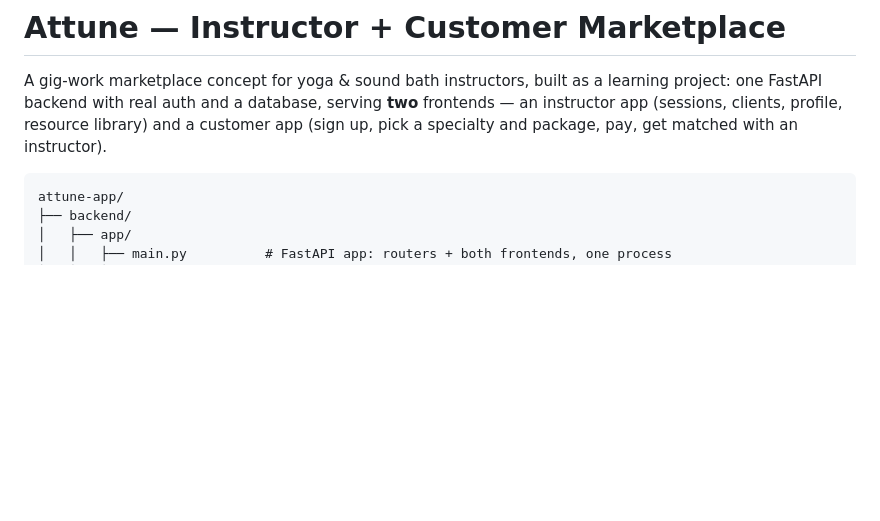
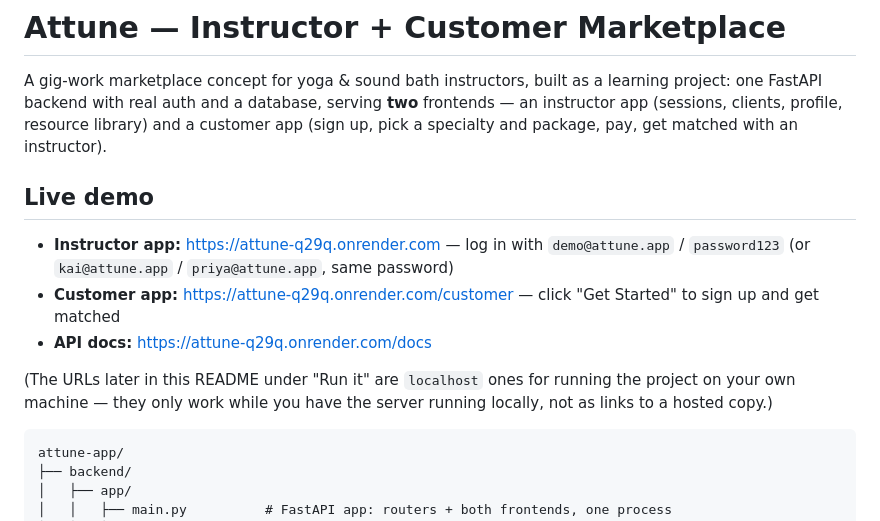
Before and after one commit to Jahan-Atkins/Attune-, a Markdown page: README.md, the part around the change. GitHub-like rendering; blank space fills up the shorter version.

Commit message:
Add live demo URLs to README
The customer-app link was pointing at localhost, which only resolves
when running the server locally. Now deployed to Render, so link to
the real hosted instructor app, customer app, and API docs instead.

Co-Authored-By: Claude Sonnet 5 <noreply@anthropic.com>

````diff
--- a/README.md
+++ b/README.md
@@ -5,6 +5,19 @@ learning project: one FastAPI backend with real auth and a database,
 serving **two** frontends — an instructor app (sessions, clients, profile,
 resource library) and a customer app (sign up, pick a specialty and
 package, pay, get matched with an instructor).
+
+## Live demo
+
+- **Instructor app:** https://attune-q29q.onrender.com — log in with
+  `demo@attune.app` / `password123` (or `kai@attune.app` / `priya@attune.app`,
+  same password)
+- **Customer app:** https://attune-q29q.onrender.com/customer — click
+  "Get Started" to sign up and get matched
+- **API docs:** https://attune-q29q.onrender.com/docs
+
+(The URLs later in this README under "Run it" are `localhost` ones for
+running the project on your own machine — they only work while you have
+the server running locally, not as links to a hosted copy.)
 
 ```
 attune-app/
````
